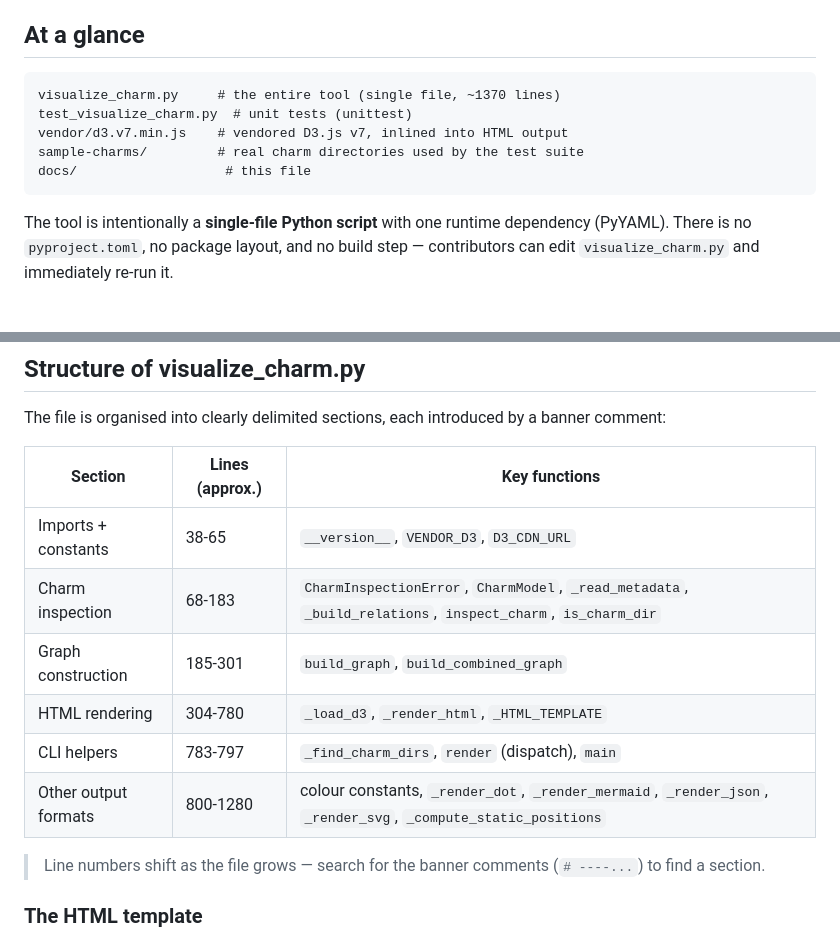
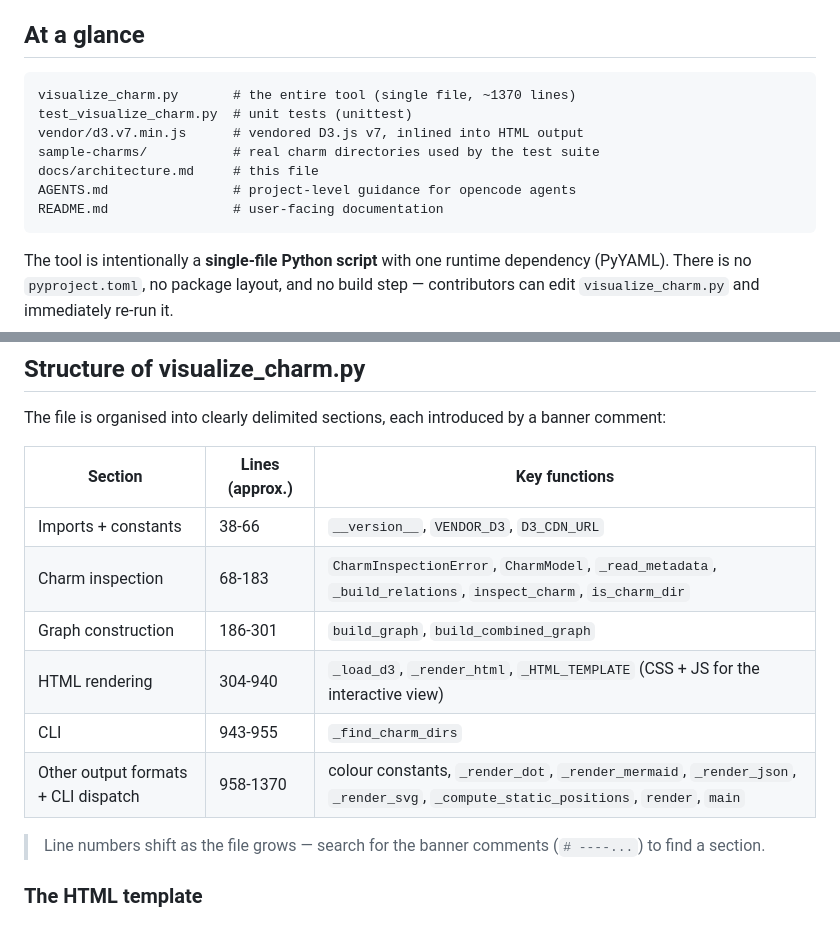
Before and after one commit to dsloanm/charm-visualizer, a Markdown page: docs/architecture.md, 2 parts joined by grey strips. GitHub-like rendering; blank space fills up the shorter version.

Commit message:
docs: fix inaccuracies in architecture and README
- architecture.md: correct the section line-range table (HTML template
  extends to line 940, not 780; the 783-797 range was JS inside the
  template, not CLI helpers; render/main live in the output-formats
  section at 1282/1297, not 783-797)
- architecture.md: add AGENTS.md and README.md to the "At a glance"
  file listing
- README.md: document in-browser export (SVG/PNG/JSON) and charm
  search/filter in the Features section
- README.md: add test file, docs/architecture.md, and AGENTS.md to the
  Layout section

Assisted-by: opencode (openrouter/z-ai/glm-5.2)

````diff
--- a/docs/architecture.md
+++ b/docs/architecture.md
@@ -6,11 +6,13 @@ contributors find their way around the code.
 ## At a glance
 
 ```
-visualize_charm.py     # the entire tool (single file, ~1370 lines)
+visualize_charm.py       # the entire tool (single file, ~1370 lines)
 test_visualize_charm.py  # unit tests (unittest)
-vendor/d3.v7.min.js    # vendored D3.js v7, inlined into HTML output
-sample-charms/         # real charm directories used by the test suite
-docs/                   # this file
+vendor/d3.v7.min.js      # vendored D3.js v7, inlined into HTML output
+sample-charms/           # real charm directories used by the test suite
+docs/architecture.md     # this file
+AGENTS.md                # project-level guidance for opencode agents
+README.md                # user-facing documentation
 ```
 
 The tool is intentionally a **single-file Python script** with one
@@ -51,12 +53,12 @@ a banner comment:
 
 | Section | Lines (approx.) | Key functions |
 |---|---|---|
-| Imports + constants | 38-65 | `__version__`, `VENDOR_D3`, `D3_CDN_URL` |
+| Imports + constants | 38-66 | `__version__`, `VENDOR_D3`, `D3_CDN_URL` |
 | Charm inspection | 68-183 | `CharmInspectionError`, `CharmModel`, `_read_metadata`, `_build_relations`, `inspect_charm`, `is_charm_dir` |
-| Graph construction | 185-301 | `build_graph`, `build_combined_graph` |
-| HTML rendering | 304-780 | `_load_d3`, `_render_html`, `_HTML_TEMPLATE` |
-| CLI helpers | 783-797 | `_find_charm_dirs`, `render` (dispatch), `main` |
-| Other output formats | 800-1280 | colour constants, `_render_dot`, `_render_mermaid`, `_render_json`, `_render_svg`, `_compute_static_positions` |
+| Graph construction | 186-301 | `build_graph`, `build_combined_graph` |
+| HTML rendering | 304-940 | `_load_d3`, `_render_html`, `_HTML_TEMPLATE` (CSS + JS for the interactive view) |
+| CLI | 943-955 | `_find_charm_dirs` |
+| Other output formats + CLI dispatch | 958-1370 | colour constants, `_render_dot`, `_render_mermaid`, `_render_json`, `_render_svg`, `_compute_static_positions`, `render`, `main` |
 
 > Line numbers shift as the file grows — search for the banner comments
 > (`# ----...`) to find a section.
````
Also changed, not shown: README.md (+5 -0 lines).
